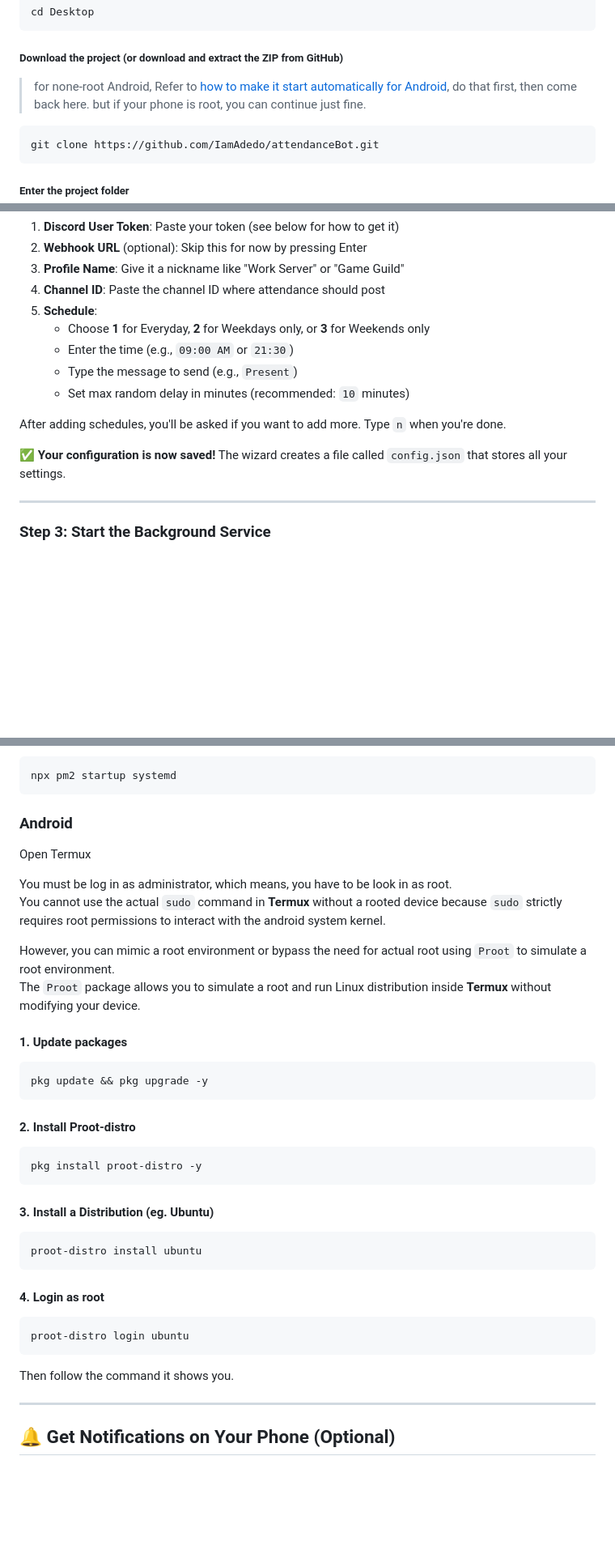
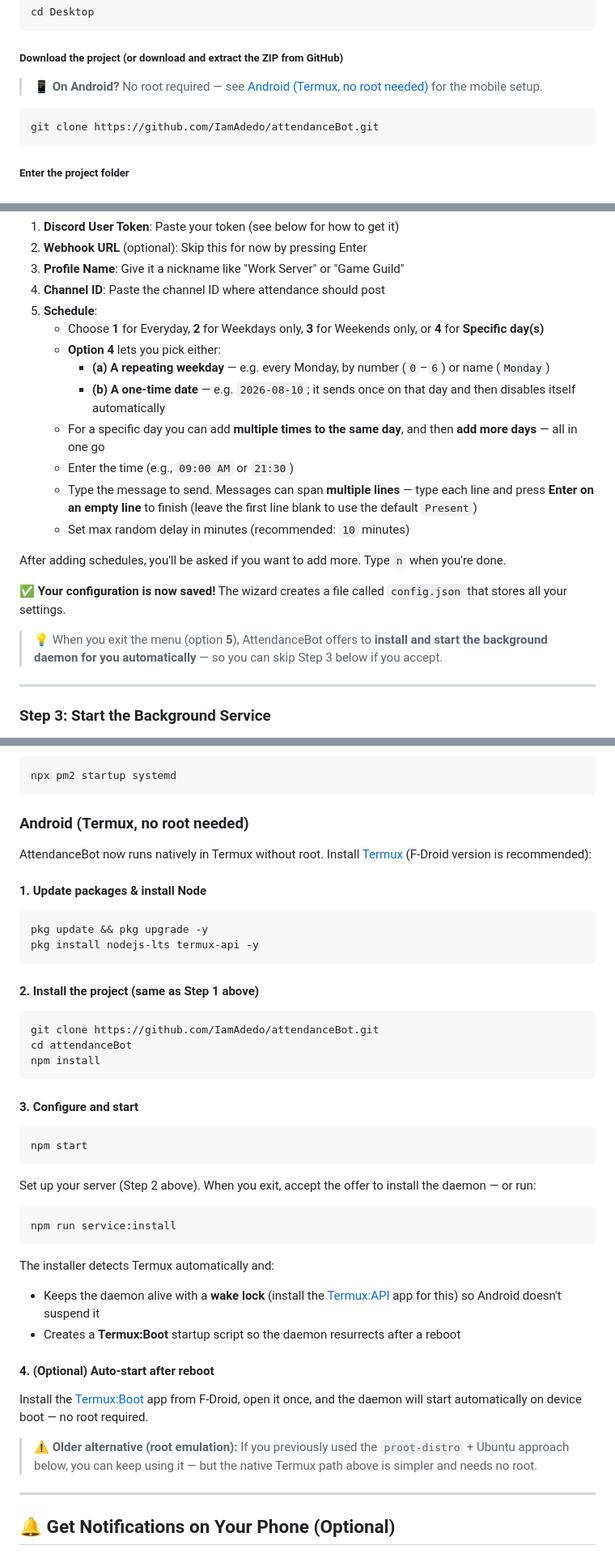
Before and after one commit to IamAdedo/AttendanceBot, a Markdown page: README.md, 3 parts joined by grey strips. Shown at 81% size. Rendered like a GitHub page; blank space fills up the shorter version.

Commit message:
[updated]: readme

````diff
--- a/README.md
+++ b/README.md
@@ -64,7 +67,7 @@ cd Desktop
 
 ##### Download the project (or download and extract the ZIP from GitHub)
 
-> for none-root Android, Refer to [how to make it start automatically for Android](####-android), do that first, then come back here. but if your phone is root, you can continue just fine.
+> 📱 **On Android?** No root required — see [Android (Termux, no root needed)](#android-termux-no-root-needed) for the mobile setup.
 
 ```bash
 git clone https://github.com/IamAdedo/attendanceBot.git
@@ -117,14 +120,20 @@ You'll see a menu like this:
 3. **Profile Name**: Give it a nickname like "Work Server" or "Game Guild"
 4. **Channel ID**: Paste the channel ID where attendance should post
 5. **Schedule**:
-   - Choose **1** for Everyday, **2** for Weekdays only, or **3** for Weekends only
+   - Choose **1** for Everyday, **2** for Weekdays only, **3** for Weekends only, or **4** for **Specific day(s)**
+   - **Option 4** lets you pick either:
+     - **(a) A repeating weekday** — e.g. every Monday, by number (`0`–`6`) or name (`Monday`)
+     - **(b) A one-time date** — e.g. `2026-08-10`; it sends once on that day and then disables itself automatically
+   - For a specific day you can add **multiple times to the same day**, and then **add more days** — all in one go
    - Enter the time (e.g., `09:00 AM` or `21:30`)
-   - Type the message to send (e.g., `Present`)
+   - Type the message to send. Messages can span **multiple lines** — type each line and press **Enter on an empty line** to finish (leave the first line blank to use the default `Present`)
    - Set max random delay in minutes (recommended: `10` minutes)
 
 After adding schedules, you'll be asked if you want to add more. Type `n` when you're done.
 
 ✅ **Your configuration is now saved!** The wizard creates a file called `config.json` that stores all your settings.
+
+> 💡 When you exit the menu (option **5**), AttendanceBot offers to **install and start the background daemon for you automatically** — so you can skip Step 3 below if you accept.
 
 ---
 
@@ -276,44 +285,46 @@ Open **Terminal** and run:
 npx pm2 startup systemd
 ```
 
-### Android
+### Android (Termux, **no root needed**)
 
-Open Termux
+AttendanceBot now runs natively in Termux without root. Install [Termux](https://f-droid.org/en/packages/com.termux/) (F-Droid version is recommended):
 
-You must be log in as administrator, which means, you have to be look in as root. \
-You cannot use the actual `sudo` command in **Termux**  without a rooted device because `sudo` strictly requires root permissions to interact with the android system kernel.
-
-However, you can mimic a root environment or bypass the need for actual root using `Proot` to simulate a root environment. \
-The `Proot` package allows you to simulate a root and run Linux distribution inside **Termux** without modifying your device.
-
-#### 1. Update packages
+#### 1. Update packages & install Node
 
 ```bash
 pkg update && pkg upgrade -y
+pkg install nodejs-lts termux-api -y
 ```
 
-#### 2. Install Proot-distro
+#### 2. Install the project (same as Step 1 above)
 
 ```bash
-pkg install proot-distro -y
+git clone https://github.com/IamAdedo/attendanceBot.git
+cd attendanceBot
+npm install
 ```
 
-#### 3. Install a Distribution (eg. Ubuntu)
+#### 3. Configure and start
 
 ```bash
-proot-distro install ubuntu
+npm start
 ```
 
-#### 4. Login as root
+Set up your server (Step 2 above). When you exit, accept the offer to install the daemon — or run:
 
 ```bash
-proot-distro login ubuntu
+npm run service:install
 ```
 
+The installer detects Termux automatically and:
+- Keeps the daemon alive with a **wake lock** (install the [Termux:API](https://f-droid.org/en/packages/com.termux.api/) app for this) so Android doesn't suspend it
+- Creates a **Termux:Boot** startup script so the daemon resurrects after a reboot
 
+#### 4. (Optional) Auto-start after reboot
 
+Install the [Termux:Boot](https://f-droid.org/en/packages/com.termux.boot/) app from F-Droid, open it once, and the daemon will start automatically on device boot — no root required.
 
-Then follow the command it shows you.
+> ⚠️ **Older alternative (root emulation):** If you previously used the `proot-distro` + Ubuntu approach below, you can keep using it — but the native Termux path above is simpler and needs no root.
 
 ---
 
````
Also changed, not shown: other parts of README.md (+4 -1 lines).
